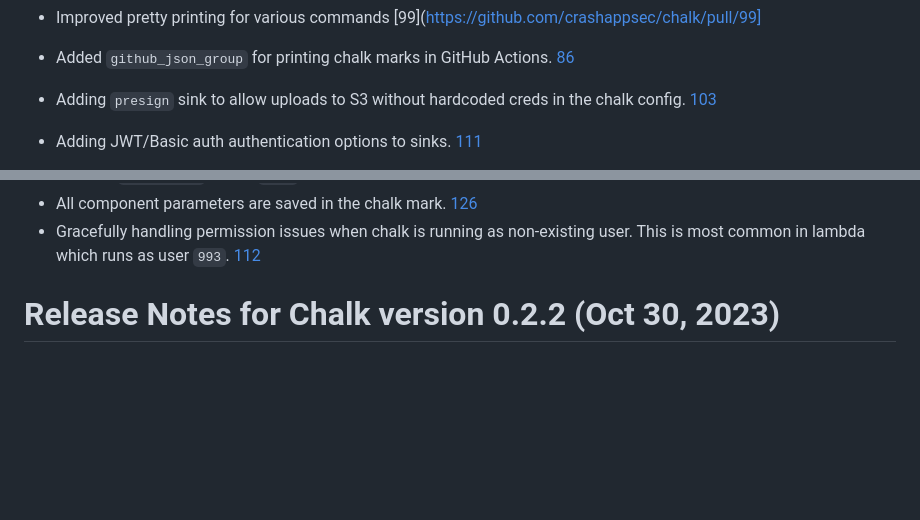
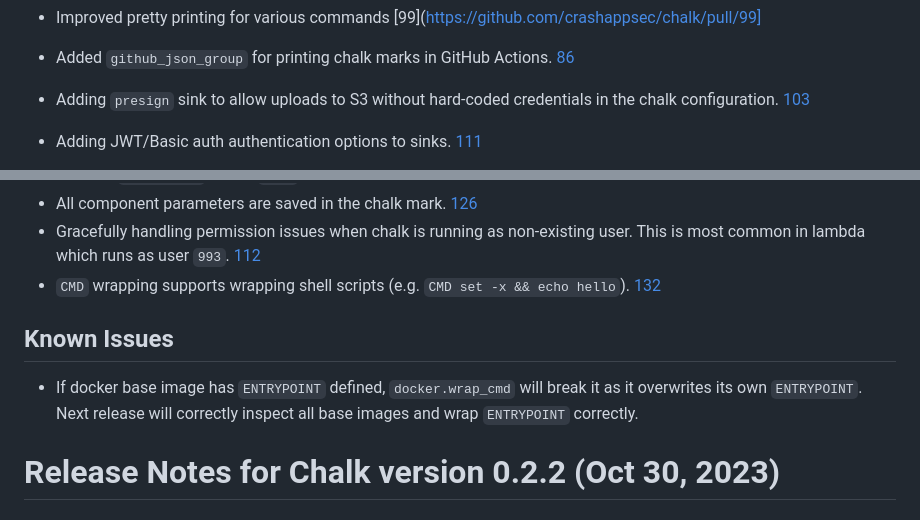
Before and after one commit to crashappsec/chalk, a Markdown page: src/docs/core-release-notes.md, 2 parts joined by grey strips. GitHub-like rendering; blank space fills up the shorter version.

Commit message:
docs: adding note about CMD shell wrapping

```diff
--- a/src/docs/core-release-notes.md
+++ b/src/docs/core-release-notes.md
@@ -44,7 +44,7 @@
   in GitHub Actions.
   [86](https://github.com/crashappsec/chalk/pull/86)
 - Adding `presign` sink to allow uploads to S3 without
-  hardcoded creds in the chalk config.
+  hard-coded credentials in the chalk configuration.
   [103](https://github.com/crashappsec/chalk/pull/103)
 - Adding JWT/Basic auth authentication options to sinks.
   [111](https://github.com/crashappsec/chalk/pull/111)
@@ -82,6 +82,16 @@
   as non-existing user. This is most common in lambda
   which runs as user `993`.
   [112](https://github.com/crashappsec/chalk/pull/112)
+- `CMD` wrapping supports wrapping shell scripts
+  (e.g. `CMD set -x && echo hello`).
+  [132](https://github.com/crashappsec/chalk/pull/132)
+
+## Known Issues
+
+- If docker base image has `ENTRYPOINT` defined,
+  `docker.wrap_cmd` will break it as it overwrites
+  its own `ENTRYPOINT`. Next release will correctly
+  inspect all base images and wrap `ENTRYPOINT` correctly.
 
 # Release Notes for Chalk version 0.2.2 (Oct 30, 2023)
 
```
